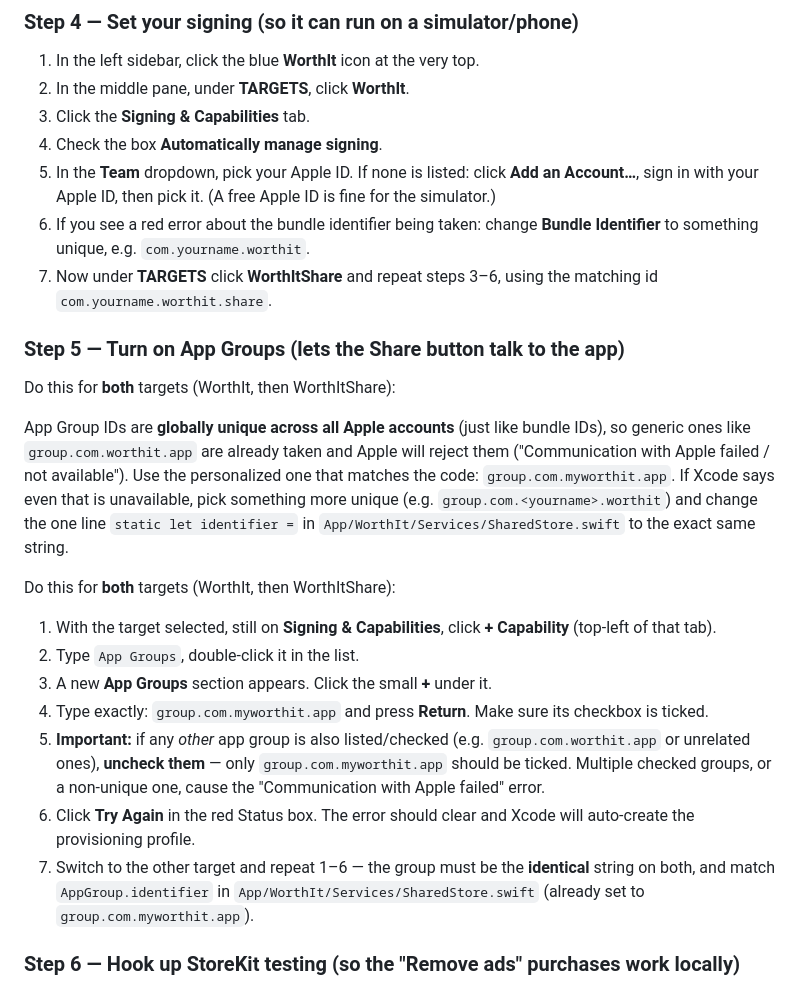
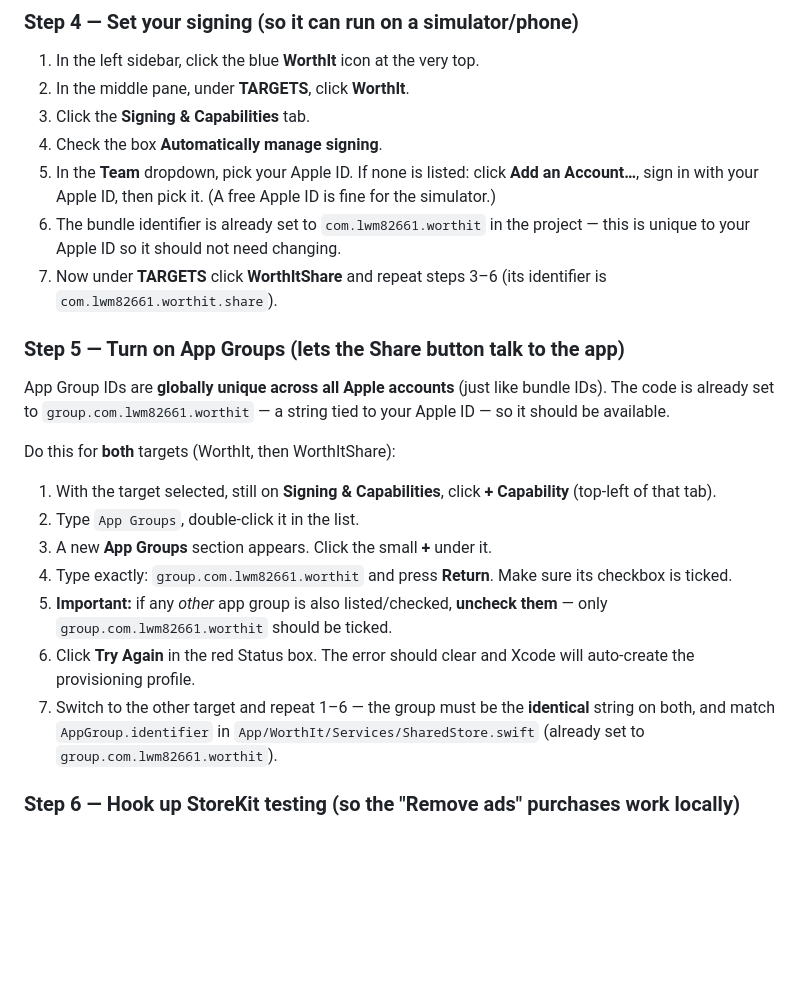
Before and after one commit to Bigmac196/app123, a Markdown page: README.md, the part around the change. Drawn GitHub-style; blank space fills up the shorter version.

Commit message:
Update README with personalized bundle ID and App Group (lwm82661)
https://claude.ai/code/session_017LLtosjbM3SbLw5tML9jvP

```diff
--- a/README.md
+++ b/README.md
@@ -91,24 +91,16 @@ Ads) — wait until the top status bar stops saying "Resolving / Cloning".
 5. In the **Team** dropdown, pick your Apple ID. If none is listed: click
    **Add an Account…**, sign in with your Apple ID, then pick it. (A free
    Apple ID is fine for the simulator.)
-6. If you see a red error about the bundle identifier being taken: change
-   **Bundle Identifier** to something unique, e.g.
-   `com.yourname.worthit`.
-7. Now under **TARGETS** click **WorthItShare** and repeat steps 3–6, using
-   the matching id `com.yourname.worthit.share`.
+6. The bundle identifier is already set to `com.lwm82661.worthit` in the
+   project — this is unique to your Apple ID so it should not need changing.
+7. Now under **TARGETS** click **WorthItShare** and repeat steps 3–6
+   (its identifier is `com.lwm82661.worthit.share`).
 
 ### Step 5 — Turn on App Groups (lets the Share button talk to the app)
 
-Do this for **both** targets (WorthIt, then WorthItShare):
-
 App Group IDs are **globally unique across all Apple accounts** (just like
-bundle IDs), so generic ones like `group.com.worthit.app` are already taken
-and Apple will reject them ("Communication with Apple failed / not
-available"). Use the personalized one that matches the code:
-`group.com.myworthit.app`. If Xcode says even that is unavailable, pick
-something more unique (e.g. `group.com.<yourname>.worthit`) and change the
-one line `static let identifier =` in
-`App/WorthIt/Services/SharedStore.swift` to the exact same string.
+bundle IDs). The code is already set to `group.com.lwm82661.worthit` — a
+string tied to your Apple ID — so it should be available.
 
 Do this for **both** targets (WorthIt, then WorthItShare):
 
@@ -116,18 +108,16 @@ Do this for **both** targets (WorthIt, then WorthItShare):
    **+ Capability** (top-left of that tab).
 2. Type `App Groups`, double-click it in the list.
 3. A new **App Groups** section appears. Click the small **+** under it.
-4. Type exactly: `group.com.myworthit.app` and press **Return**. Make sure
+4. Type exactly: `group.com.lwm82661.worthit` and press **Return**. Make sure
    its checkbox is ticked.
-5. **Important:** if any *other* app group is also listed/checked (e.g.
-   `group.com.worthit.app` or unrelated ones), **uncheck them** — only
-   `group.com.myworthit.app` should be ticked. Multiple checked groups, or a
-   non-unique one, cause the "Communication with Apple failed" error.
+5. **Important:** if any *other* app group is also listed/checked, **uncheck
+   them** — only `group.com.lwm82661.worthit` should be ticked.
 6. Click **Try Again** in the red Status box. The error should clear and
    Xcode will auto-create the provisioning profile.
 7. Switch to the other target and repeat 1–6 — the group must be the
    **identical** string on both, and match `AppGroup.identifier` in
    `App/WorthIt/Services/SharedStore.swift` (already set to
-   `group.com.myworthit.app`).
+   `group.com.lwm82661.worthit`).
 
 ### Step 6 — Hook up StoreKit testing (so the "Remove ads" purchases work locally)
 
```
